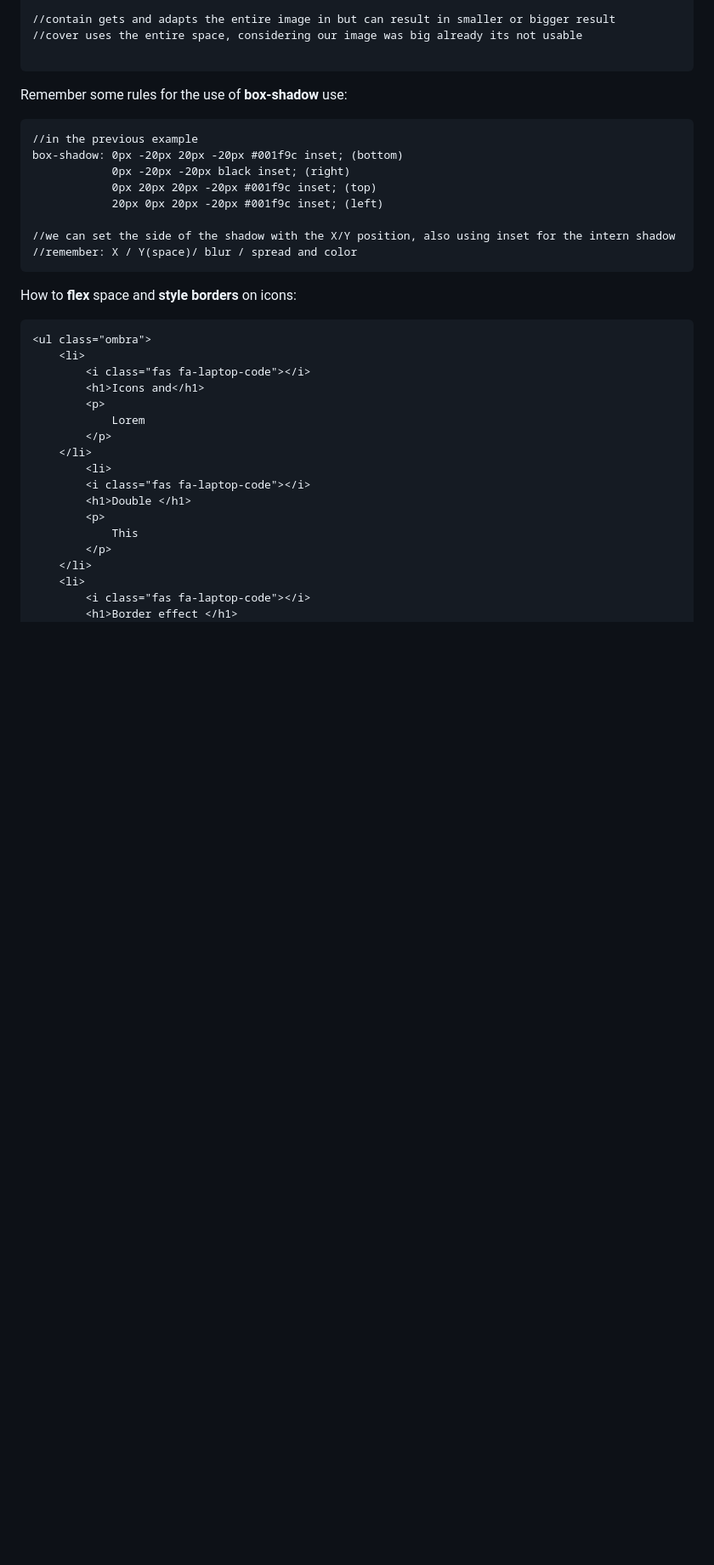
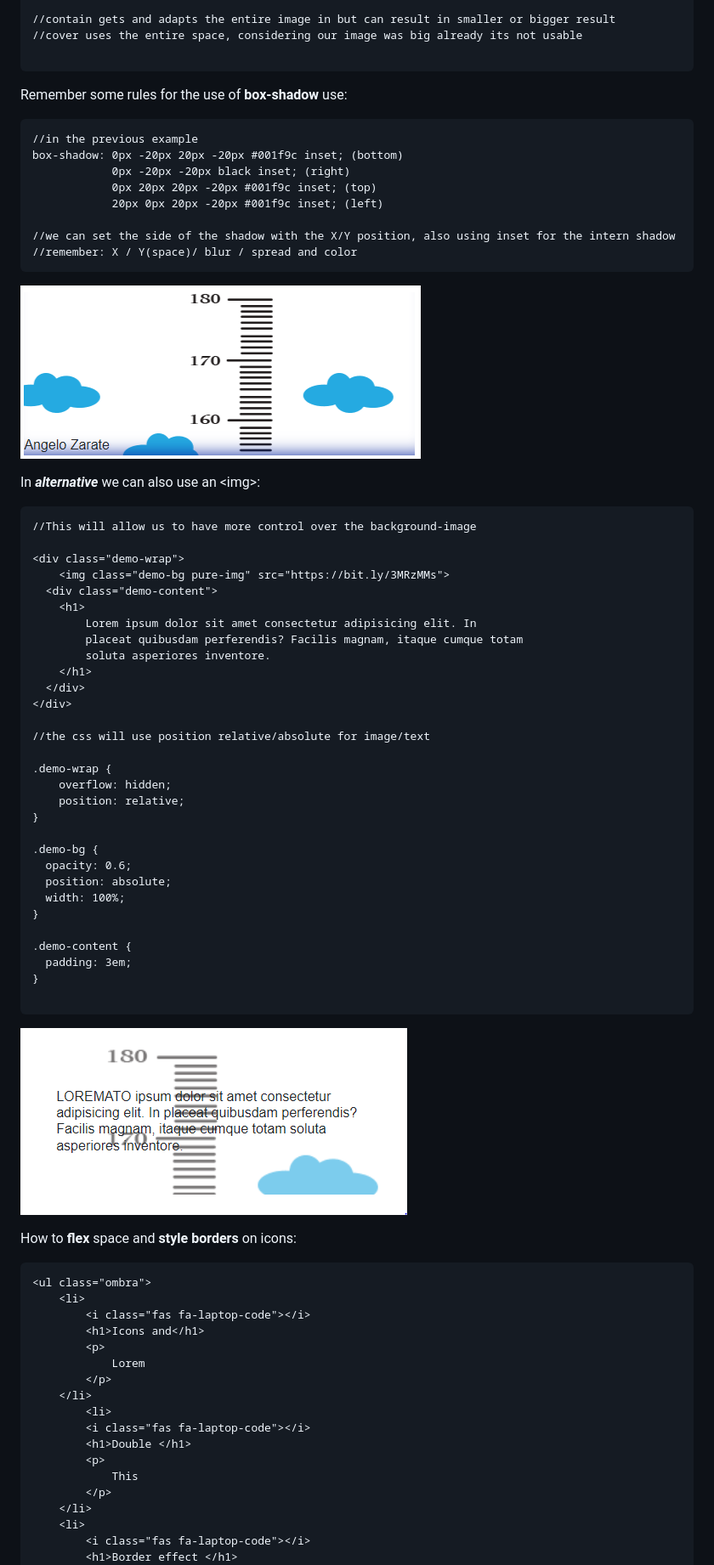
Before and after one commit to Misterlinux/GitBook-experience, a Markdown page: css/css-2.md, the part around the change. Shown: that part at 85% size. GitHub-like rendering; pictures changed too: .gitbook/assets/backgroundimg.PNG (added), .gitbook/assets/bettershadow.PNG (added); blank space fills up the shorter version.

Commit message:
GitBook: [#130] No subject

````diff
--- a/css/css-2.md
+++ b/css/css-2.md
@@ -158,6 +158,45 @@ box-shadow: 0px -20px 20px -20px #001f9c inset; (bottom)
 //we can set the side of the shadow with the X/Y position, also using inset for the intern shadow
 //remember: X / Y(space)/ blur / spread and color
 ```
+
+![Positioned flex text with shadow and image-background](../.gitbook/assets/bettershadow.PNG)
+
+In _**alternative**_ we can also use an \<img>:
+
+```
+//This will allow us to have more control over the background-image
+
+<div class="demo-wrap">
+    <img class="demo-bg pure-img" src="https://bit.ly/3MRzMMs">
+  <div class="demo-content">
+    <h1>
+        Lorem ipsum dolor sit amet consectetur adipisicing elit. In
+        placeat quibusdam perferendis? Facilis magnam, itaque cumque totam
+        soluta asperiores inventore.
+    </h1>
+  </div>
+</div>
+
+//the css will use position relative/absolute for image/text
+
+.demo-wrap {
+    overflow: hidden;
+    position: relative;
+}
+
+.demo-bg {
+  opacity: 0.6;
+  position: absolute;
+  width: 100%;
+}
+
+.demo-content {
+  padding: 3em;
+}
+
+```
+
+![IMAGE with absolute and container as relative](../.gitbook/assets/backgroundimg.PNG)
 
 How to **flex** space and **style borders** on icons:
 
````
Also changed, not shown: .gitbook/assets/shadow.PNG (added).
